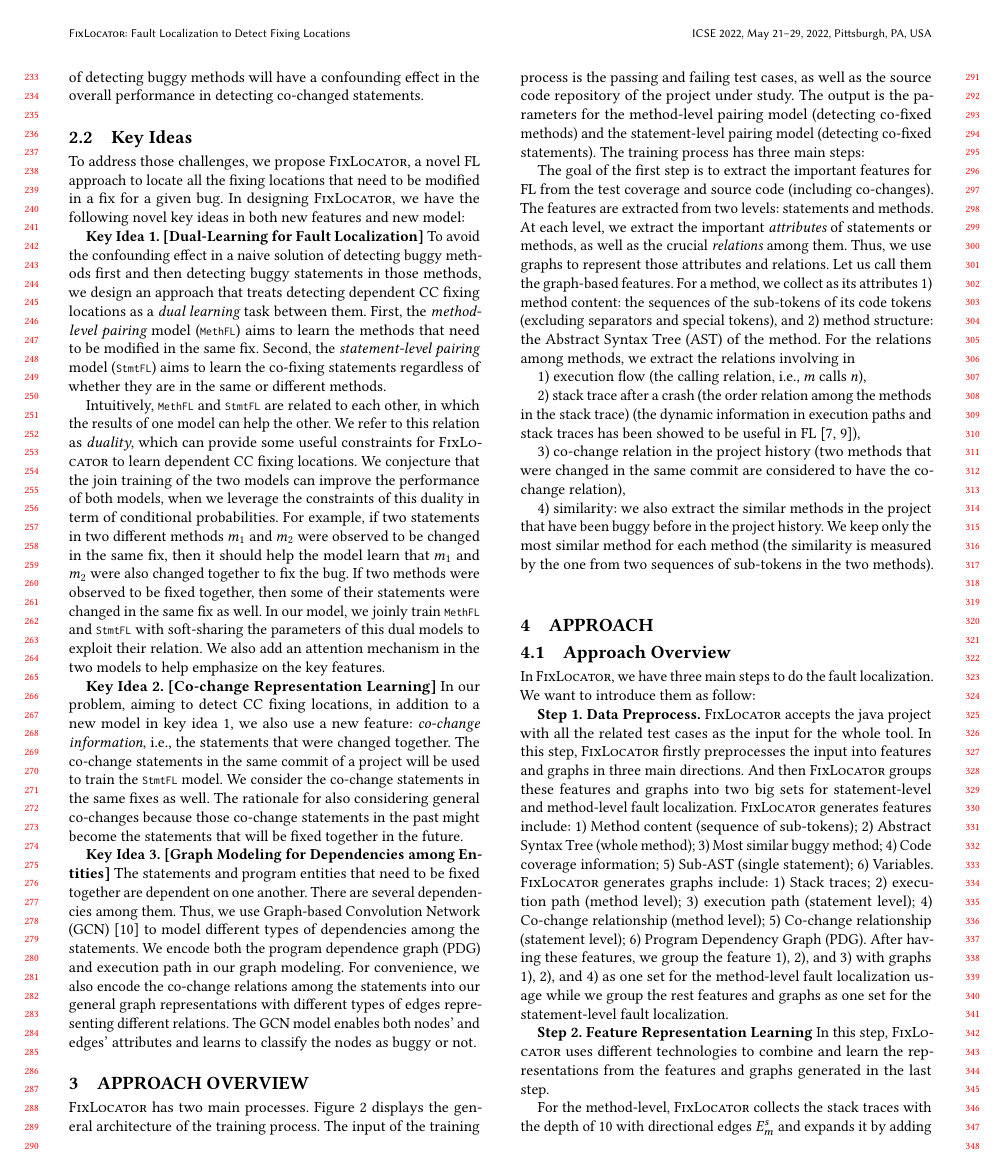
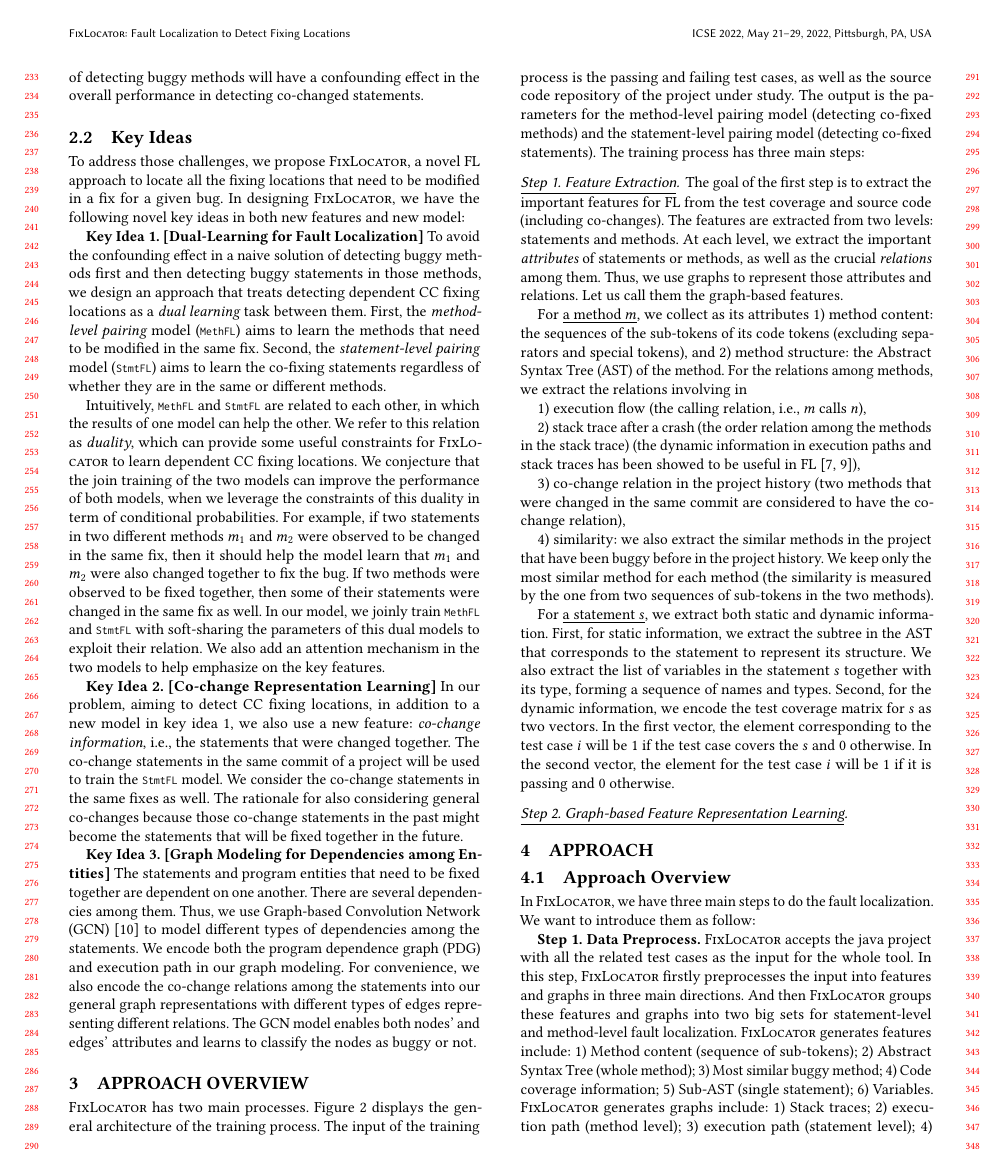
Before and after one commit to tien-n-nguyen/fixlocator, a LaTeX paper (icse22.tex, which reads sections/overview.tex): page 3 of 7. Compiled offline with pdfLaTeX.

Commit message:
step 2 ongoing

```diff
--- a/sections/overview.tex
+++ b/sections/overview.tex
@@ -16,17 +16,20 @@ parameters for the method-level pairing model (detecting co-fixed
 methods) and the statement-level pairing model (detecting co-fixed
 statements). The training process has three main steps:
 
+\subsubsection*{\underline{Step 1. Feature Extraction}}
 The goal of the first step is to extract the important features for FL
 from the test coverage and source code (including co-changes). The
 features are extracted from two levels: statements and methods. At
 each level, we extract the important {\em attributes} of statements or
 methods, as well as the crucial {\em relations} among them. Thus, we
 use graphs to represent those attributes and relations. Let us call
-them the graph-based features. For a method, we collect as its
-attributes 1) method content: the sequences of the sub-tokens of its
-code tokens (excluding separators and special tokens), and 2) method
-structure: the Abstract Syntax Tree (AST) of the method. For the
-relations among methods, we extract the relations involving in
+them the graph-based features.
+
+For \underline{a method $m$}, we collect as its attributes 1) method
+content: the sequences of the sub-tokens of its code tokens (excluding
+separators and special tokens), and 2) method structure: the Abstract
+Syntax Tree (AST) of the method. For the relations among methods, we
+extract the relations involving in
 
 1) execution flow (the calling relation, i.e., $m$ calls $n$),
 
@@ -42,3 +45,16 @@ relation),
 have been buggy before in the project history. We keep only the most
 similar method for each method (the similarity is measured by the one
 from two sequences of sub-tokens in the two methods).
+
+For \underline{a statement $s$}, we extract both static and dynamic
+information. First, for static information, we extract the subtree in
+the AST that corresponds to the statement to represent its
+structure. We also extract the list of variables in the statement $s$
+together with its type, forming a sequence of names and types. Second,
+for the dynamic information, we encode the test coverage matrix for
+$s$ as two vectors. In the first vector, the element corresponding to
+the test case $i$ will be 1 if the test case covers the $s$ and 0
+otherwise. In the second vector, the element for the test case $i$
+will be 1 if it is passing and 0 otherwise.
+
+\subsubsection*{\underline{Step 2. Graph-based Feature Representation Learning}}
```
